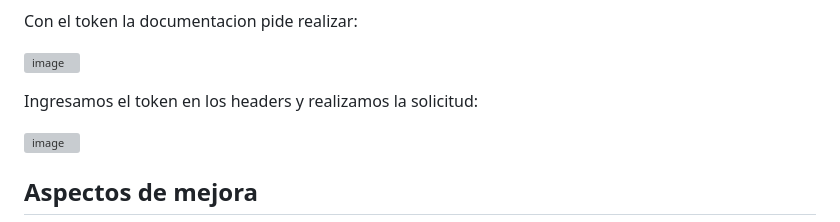
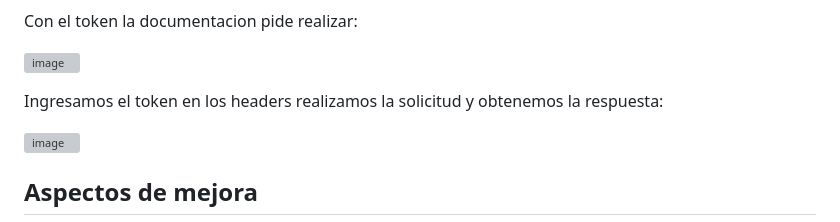
Before and after one commit to AndresF-SanchezG/pruebaMarval, a Markdown page: README.md, the part around the change. Drawn GitHub-style; grey boxes are pictures that could not be loaded.

```diff
--- a/README.md
+++ b/README.md
@@ -125,7 +125,7 @@ Con el token la documentacion pide realizar:
 
 ![image](https://github.com/user-attachments/assets/ff162258-48cb-43bf-9dda-394bce9183d0)
 
-Ingresamos el token en los headers y realizamos la solicitud:
+Ingresamos el token en los headers realizamos la solicitud y obtenemos la respuesta:
 
 ![image](https://github.com/user-attachments/assets/c3d7b3d8-43d2-4422-82c8-29b3ae888dbd)
 
```
